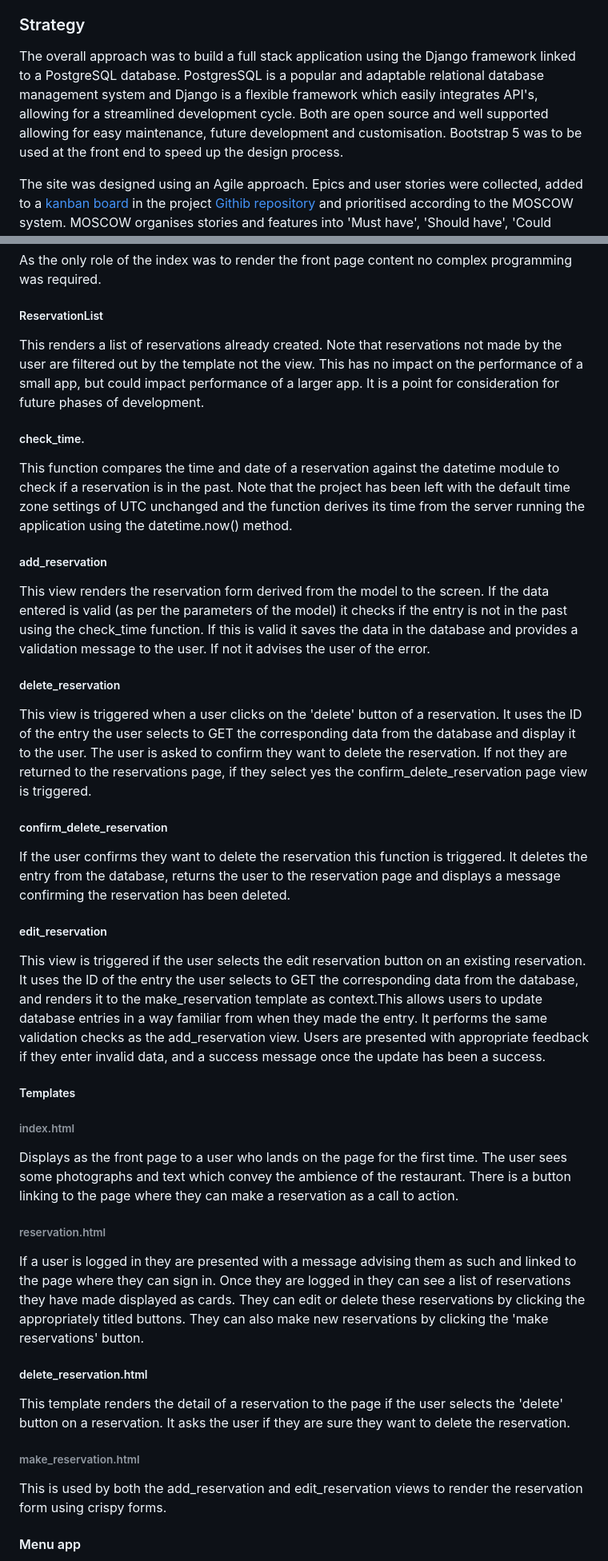
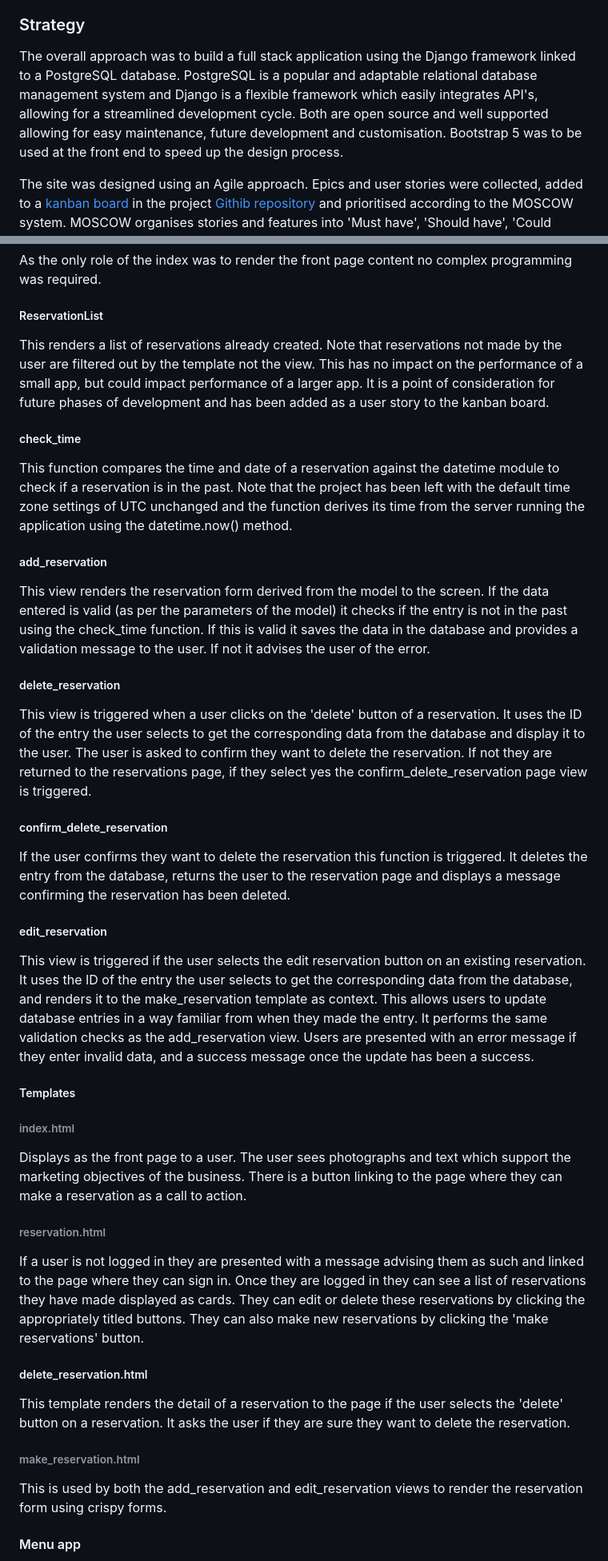
Before and after one commit to ewradcliffe/restaurant-booking-system, a Markdown page: README.md, 2 parts joined by grey strips. Shown at 80% size. Drawn GitHub-style.

```diff
--- a/README.md
+++ b/README.md
@@ -2,7 +2,7 @@
 The objective of this project was to create a reservation system for the Blue Boar Inn, a fictional restaurant. At its core, the project needed a user to be able to make a reservation at the restaurant as well as being able to amend or cancel the reservation. In programming terms this means creating a database for reservations and allowing users full CRUD (Create, Read, Update, Delete) control over that data.
 
 ### Strategy
-The overall approach was to build a full stack application using the Django framework linked to a PostgreSQL database. PostgresSQL is a popular and adaptable relational database management system and Django is a flexible framework which easily integrates API's, allowing for a streamlined development cycle. Both are open source and well supported allowing for easy maintenance, future development and customisation. Bootstrap 5 was to be used at the front end to speed up the design process.
+The overall approach was to build a full stack application using the Django framework linked to a PostgreSQL database. PostgreSQL is a popular and adaptable relational database management system and Django is a flexible framework which easily integrates API's, allowing for a streamlined development cycle. Both are open source and well supported allowing for easy maintenance, future development and customisation. Bootstrap 5 was to be used at the front end to speed up the design process.
 
 The site was designed using an Agile approach. Epics and user stories were collected, added to a [kanban board](https://github.com/users/ewradcliffe/projects/5/views/1) in the project [Githib repository](https://github.com/ewradcliffe/restaurant-booking-system) and prioritised according to the MOSCOW system. MOSCOW organises stories and features into 'Must have', 'Should have', 'Could have', 'Won't have' categories. This allows Agile developers to prioritise which parts of the programme to create first. After a fixed period of time the development cycle ends and the project is reviewed. features may be recategorised and additional user stories added throughout based on testing and feedback received.
 
@@ -92,36 +95,35 @@ The below views were created to filter data.
 As the only role of the index was to render the front page content no complex programming was required.
 
 ##### ReservationList
-This renders a list of reservations already created. Note that reservations not made by the user are filtered out by the template not the view. This has no impact on the performance of a small app, but could impact performance of a larger app. It is a point for consideration for future phases of  development.
+This renders a list of reservations already created. Note that reservations not made by the user are filtered out by the template not the view. This has no impact on the performance of a small app, but could impact performance of a larger app. It is a point of consideration for future phases of  development and has been added as a user story to the kanban board.
 
-##### check_time.
+##### check_time
 This function compares the time and date of a reservation against the datetime module to check if a reservation is in the past. Note that the project has been left with the default time zone settings of UTC unchanged and the function derives its time from the server running the application using the datetime.now() method.
 
 ##### add_reservation
 This view renders the reservation form derived from the model to the screen. If the data entered is valid (as per the parameters of the model) it checks if the entry is not in the past using the check_time function. If this is valid it saves the data in the database and provides a validation message to the user. If not it advises the user of the error.
 
 ##### delete_reservation
-This view is triggered when a user clicks on the 'delete' button of a reservation. It uses the ID of the entry the user selects to GET the corresponding data from the database and display it to the user. The user is asked to confirm they want to delete the reservation. If not they are returned to the reservations page, if they select yes the confirm_delete_reservation page view is triggered.
+This view is triggered when a user clicks on the 'delete' button of a reservation. It uses the ID of the entry the user selects to get the corresponding data from the database and display it to the user. The user is asked to confirm they want to delete the reservation. If not they are returned to the reservations page, if they select yes the confirm_delete_reservation page view is triggered.
 
 ##### confirm_delete_reservation
 If the user confirms they want to delete the reservation this function is triggered. It deletes the entry from the database, returns the user to the reservation page and displays a message confirming the reservation has been deleted.
 
 ##### edit_reservation
-This view is triggered if the user selects the edit reservation button on an existing reservation. It uses the ID of the entry the user selects to GET the corresponding data from the database, and renders it to the make_reservation template as context.This allows users to update database entries in a way familiar from when they made the entry. It performs the same validation checks as the add_reservation view. Users are presented with appropriate feedback if they enter invalid data, and a success message once the update has been a success.
+This view is triggered if the user selects the edit reservation button on an existing reservation. It uses the ID of the entry the user selects to get the corresponding data from the database, and renders it to the make_reservation template as context. This allows users to update database entries in a way familiar from when they made the entry. It performs the same validation checks as the add_reservation view. Users are presented with an error message if they enter invalid data, and a success message once the update has been a success.
 
 ##### Templates
 ###### index.html
-Displays as the front page to a user who lands on the page for the first time. The user sees some photographs and text which convey the ambience of the restaurant. There is a button linking to the page where they can make a reservation as a call to action.
+Displays as the front page to a user. The user sees photographs and text which support the marketing objectives of the business. There is a button linking to the page where they can make a reservation as a call to action.
 
 ###### reservation.html
-If a user is logged in they are presented with a message advising them as such and linked to the page where they can sign in. Once they are logged in they can see a list of reservations they have made displayed as cards. They can edit or delete these reservations by clicking the appropriately titled buttons. They can also make new reservations by clicking the 'make reservations' button.
+If a user is not logged in they are presented with a message advising them as such and linked to the page where they can sign in. Once they are logged in they can see a list of reservations they have made displayed as cards. They can edit or delete these reservations by clicking the appropriately titled buttons. They can also make new reservations by clicking the 'make reservations' button.
 
 ##### delete_reservation.html
 This template renders the detail of a reservation to the page if the user selects the 'delete' button on a reservation. It asks the user if they are sure they want to delete the reservation.
 
 ###### make_reservation.html
 This is used by both the add_reservation and edit_reservation views to render the reservation form using crispy forms.
-
 
 #### Menu app
 As displaying a menu was a 'should have' rather than 'must have' feature this was planned and added after development of the Reservations app. Note that only users with access to the Admin page have full CRUD control over the database. Other users can only read the data as it is displayed on the front end of the site.
```
Also changed, not shown: other parts of README.md (+14 -14 lines).
